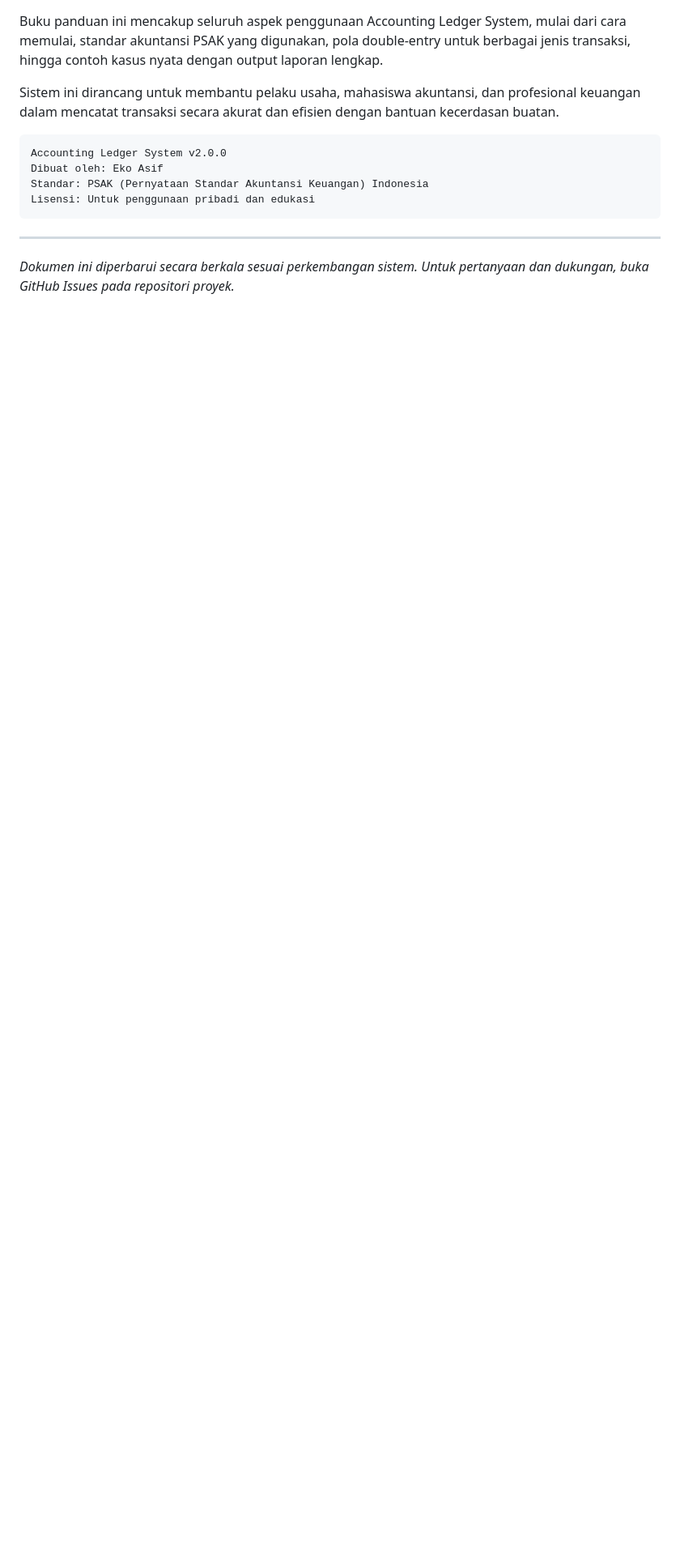
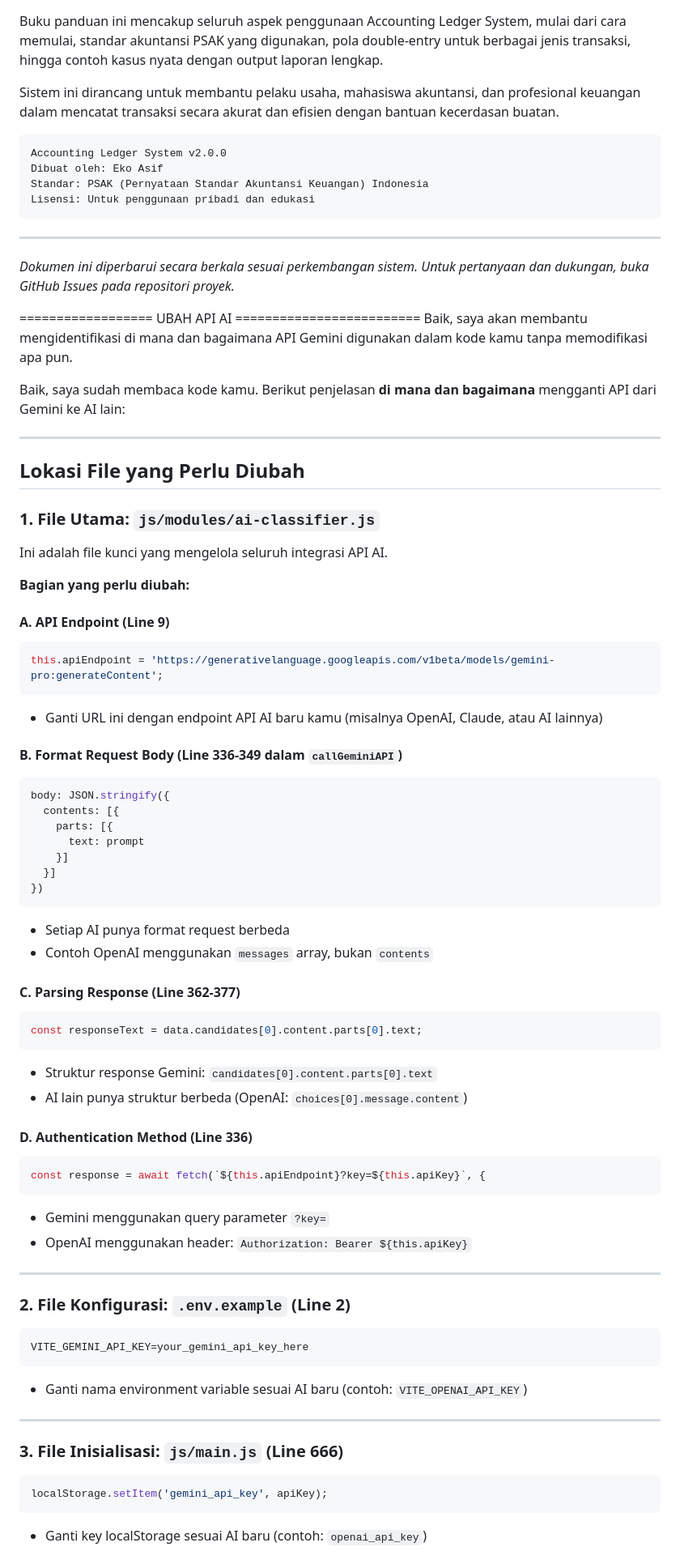
Before and after one commit to EkoAs/AccountingAI2.0, a Markdown page: PANDUAN USER/BUKU_PANDUAN_LENGKAP.md, the part around one of its changes. Shown at 81% size. Drawn GitHub-style; blank space fills up the shorter version.

````diff
--- a/PANDUAN USER/BUKU_PANDUAN_LENGKAP.md
+++ b/PANDUAN USER/BUKU_PANDUAN_LENGKAP.md
@@ -1568,3 +1568,70 @@ Lisensi: Untuk penggunaan pribadi dan edukasi
 
 *Dokumen ini diperbarui secara berkala sesuai perkembangan sistem.*
 *Untuk pertanyaan dan dukungan, buka GitHub Issues pada repositori proyek.*
+
+
+
+
+================== UBAH API AI =========================
+Baik, saya akan membantu mengidentifikasi di mana dan bagaimana API Gemini digunakan dalam kode kamu tanpa memodifikasi apa pun.
+
+Baik, saya sudah membaca kode kamu. Berikut penjelasan **di mana dan bagaimana** mengganti API dari Gemini ke AI lain:
+
+---
+
+## **Lokasi File yang Perlu Diubah**
+
+### **1. File Utama: `js/modules/ai-classifier.js`**
+Ini adalah file kunci yang mengelola seluruh integrasi API AI.
+
+**Bagian yang perlu diubah:**
+
+#### **A. API Endpoint (Line 9)**
+```javascript
+this.apiEndpoint = 'https://generativelanguage.googleapis.com/v1beta/models/gemini-pro:generateContent';
+```
+- Ganti URL ini dengan endpoint API AI baru kamu (misalnya OpenAI, Claude, atau AI lainnya)
+
+#### **B. Format Request Body (Line 336-349 dalam `callGeminiAPI`)**
+```javascript
+body: JSON.stringify({
+  contents: [{
+    parts: [{
+      text: prompt
+    }]
+  }]
+})
+```
+- Setiap AI punya format request berbeda
+- Contoh OpenAI menggunakan `messages` array, bukan `contents`
+
+#### **C. Parsing Response (Line 362-377)**
+```javascript
+const responseText = data.candidates[0].content.parts[0].text;
+```
+- Struktur response Gemini: `candidates[0].content.parts[0].text`
+- AI lain punya struktur berbeda (OpenAI: `choices[0].message.content`)
+
+#### **D. Authentication Method (Line 336)**
+```javascript
+const response = await fetch(`${this.apiEndpoint}?key=${this.apiKey}`, {
+```
+- Gemini menggunakan query parameter `?key=`
+- OpenAI menggunakan header: `Authorization: Bearer ${this.apiKey}`
+
+---
+
+### **2. File Konfigurasi: `.env.example` (Line 2)**
+```
+VITE_GEMINI_API_KEY=your_gemini_api_key_here
+```
+- Ganti nama environment variable sesuai AI baru (contoh: `VITE_OPENAI_API_KEY`)
+
+---
+
+### **3. File Inisialisasi: `js/main.js` (Line 666)**
+```javascript
+localStorage.setItem('gemini_api_key', apiKey);
+```
+- Ganti key localStorage sesuai AI baru (contoh: `openai_api_key`)
+
````
Also changed, not shown: other parts of PANDUAN USER/BUKU_PANDUAN_LENGKAP.md (+82 -0 lines).
